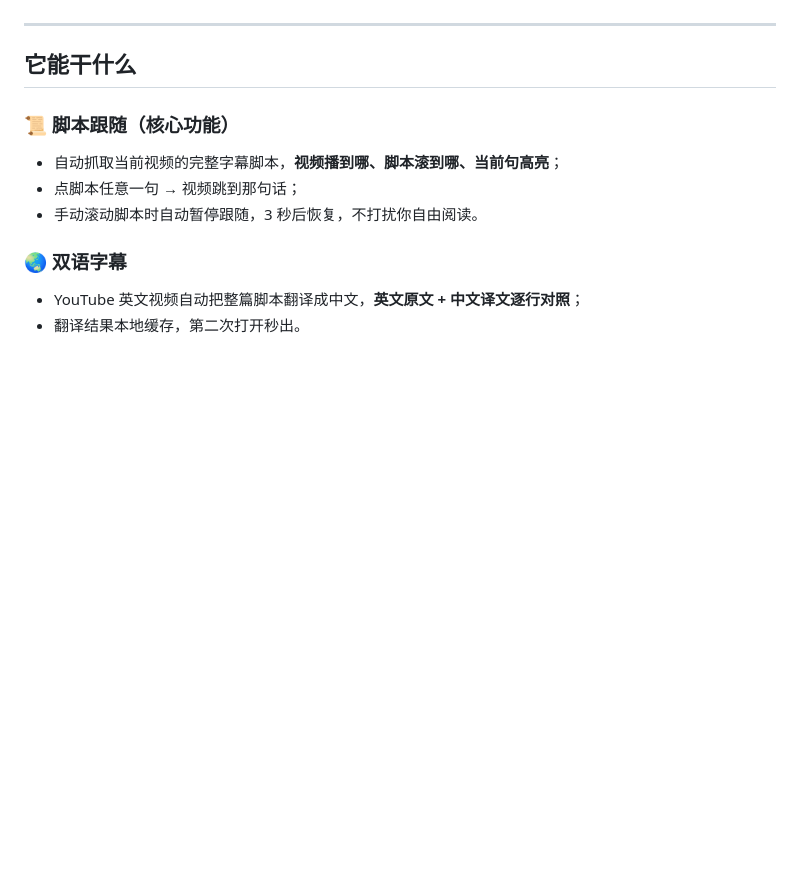
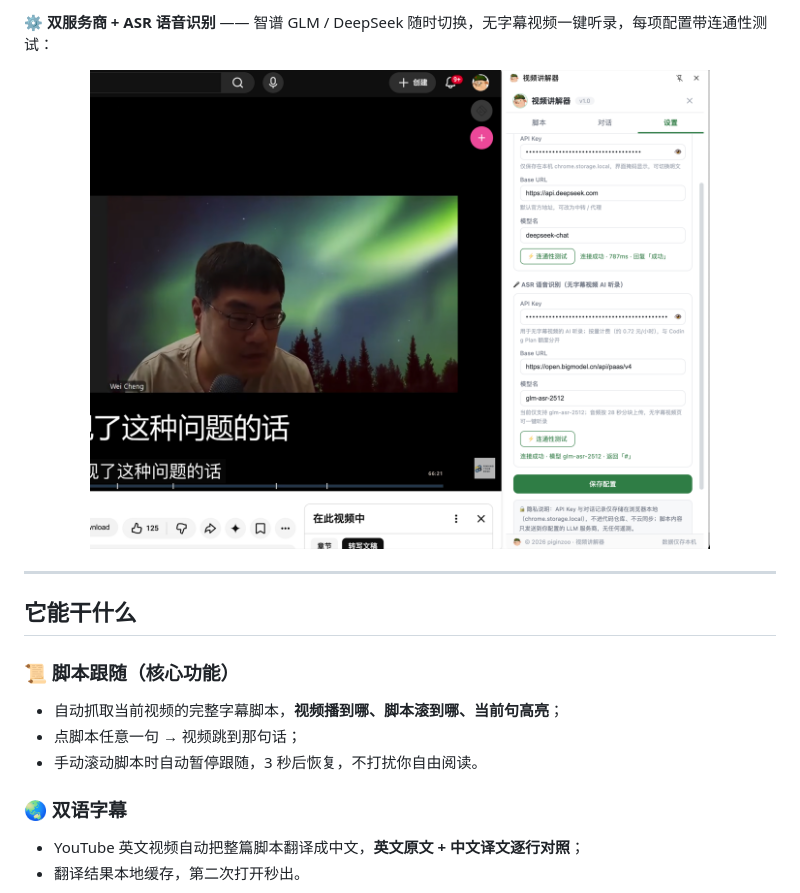
Before and after one commit to piginzoo/video-chat, a Markdown page: README.md, the part around one of its changes. GitHub-like rendering; pictures changed too: docs/images/preview-settings.png (added); blank space fills up the shorter version.

```diff
--- a/README.md
+++ b/README.md
@@ -8,3 +23,8 @@
+**⚙️ 双服务商 + ASR 语音识别** —— 智谱 GLM / DeepSeek 随时切换，无字幕视频一键听录，每项配置带连通性测试：
+
+<p align="center">
+  <img src="docs/images/preview-settings.png" width="620" alt="设置：LLM 双服务商 + ASR 语音识别配置">
+</p>
 
 ---
 
```
Also changed, not shown: other parts of README.md (+15 -0 lines), docs/images/preview-chat.png (added), docs/images/preview-script.png (added).
